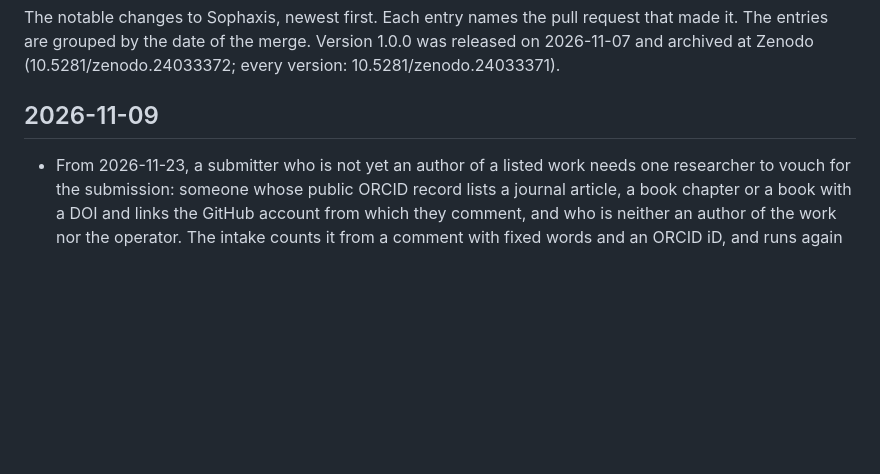
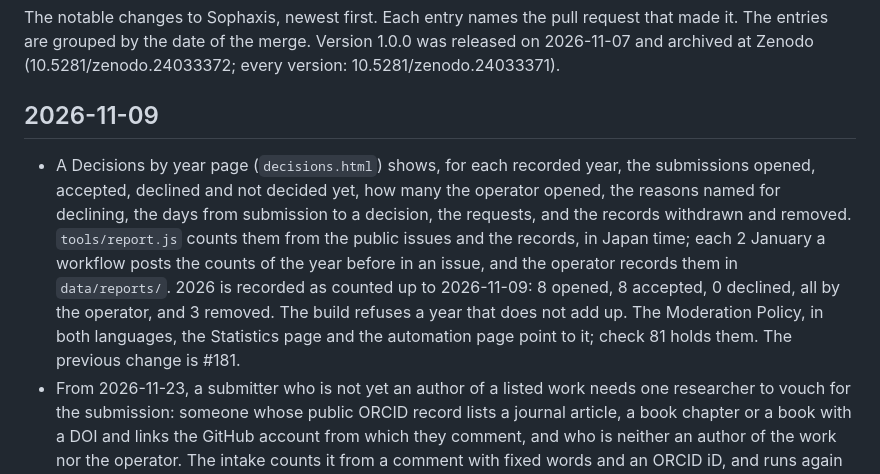
Before and after one commit to cpsbvbng26-dotcom/sophaxis, a Markdown page: CHANGELOG.md, the part around the change. Drawn GitHub-style; blank space fills up the shorter version.

Commit message:
Changelog: decisions by year
Co-Authored-By: Claude Opus 5.5 <noreply@anthropic.com>
Claude-Session: https://claude.ai/code/session_01QqWsm63g52W27jU94E5dfL

```diff
--- a/CHANGELOG.md
+++ b/CHANGELOG.md
@@ -5,6 +5,7 @@ The entries are grouped by the date of the merge. Version 1.0.0 was released on
 
 ## 2026-11-09
 
+- A Decisions by year page (`decisions.html`) shows, for each recorded year, the submissions opened, accepted, declined and not decided yet, how many the operator opened, the reasons named for declining, the days from submission to a decision, the requests, and the records withdrawn and removed. `tools/report.js` counts them from the public issues and the records, in Japan time; each 2 January a workflow posts the counts of the year before in an issue, and the operator records them in `data/reports/`. 2026 is recorded as counted up to 2026-11-09: 8 opened, 8 accepted, 0 declined, all by the operator, and 3 removed. The build refuses a year that does not add up. The Moderation Policy, in both languages, the Statistics page and the automation page point to it; check 81 holds them. The previous change is #181.
 - From 2026-11-23, a submitter who is not yet an author of a listed work needs one researcher to vouch for the submission: someone whose public ORCID record lists a journal article, a book chapter or a book with a DOI and links the GitHub account from which they comment, and who is neither an author of the work nor the operator. The intake counts it from a comment with fixed words and an ORCID iD, and runs again when such a comment is written, edited or deleted; vouching is not a review, and the moderator still decides. The word is "vouch" (紹介 in Japanese), because the check that no page claims an endorsement stays as it is. The Submission, Privacy and Moderation Policies, in both languages, the form, the steps, the automation page and the top-page notice say so; check 80 holds them. The previous change is #180.
 - The intake reads the shape of the PDF for the moderator, where the repository lets a script fetch it (Zenodo, Figshare, arXiv and Research Square): the number of pages, whether its text can be read, and whether the title, an abstract and references can be found. `tools/pdf_shape.js` uses poppler-utils, which the workflow installs; the PDF is kept only for the reading and deleted after. The shape decides nothing: the comment shows it as a separate table, and the moderator reads the PDF. The Moderation Policy, in both languages, and the automation page say so; check 79 holds them. The previous change is #179.
 - Notices that Crossref records against a DOI, including those from the Retraction Watch database, are read by `tools/notices.js`. From 2026-11-23, the intake does not verify a work with a retraction, a partial retraction, a withdrawal or a removal, and sends one with an expression of concern to the operator; the weekly check reports a notice that a record shown does not hold yet. A record keeps its notices (`notices`), and its page shows each with a link. The Submission and Moderation Policies, in both languages, the automation page and the top-page notice say so, and that a notice shown only on a repository's own page is not seen. Check 78 holds them. The previous change is #178.
```
